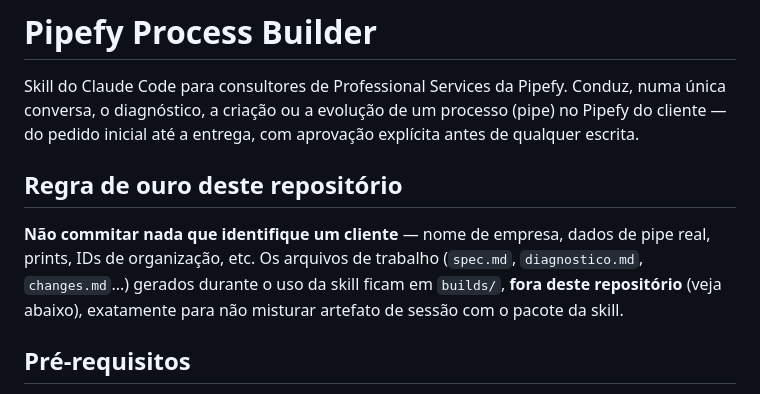
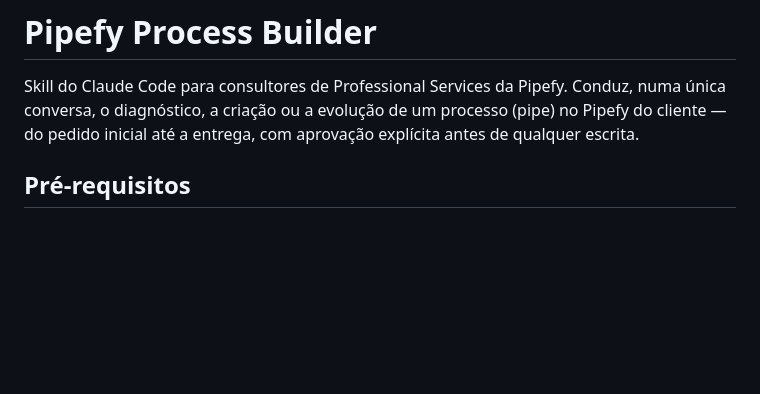
Before and after one commit to pipefy/pipefy-process-builder, a Markdown page: README.md, the part around the change. Drawn GitHub-style; blank space fills up the shorter version.

```diff
--- a/README.md
+++ b/README.md
@@ -3,13 +3,6 @@
 Skill do Claude Code para consultores de Professional Services da Pipefy. Conduz, numa única
 conversa, o diagnóstico, a criação ou a evolução de um processo (pipe) no Pipefy do cliente —
 do pedido inicial até a entrega, com aprovação explícita antes de qualquer escrita.
-
-## Regra de ouro deste repositório
-
-**Não commitar nada que identifique um cliente** — nome de empresa, dados de pipe real, prints,
-IDs de organização, etc. Os arquivos de trabalho (`spec.md`, `diagnostico.md`, `changes.md`...)
-gerados durante o uso da skill ficam em `builds/`, **fora deste repositório** (veja abaixo), exatamente
-para não misturar artefato de sessão com o pacote da skill.
 
 ## Pré-requisitos
 
```
